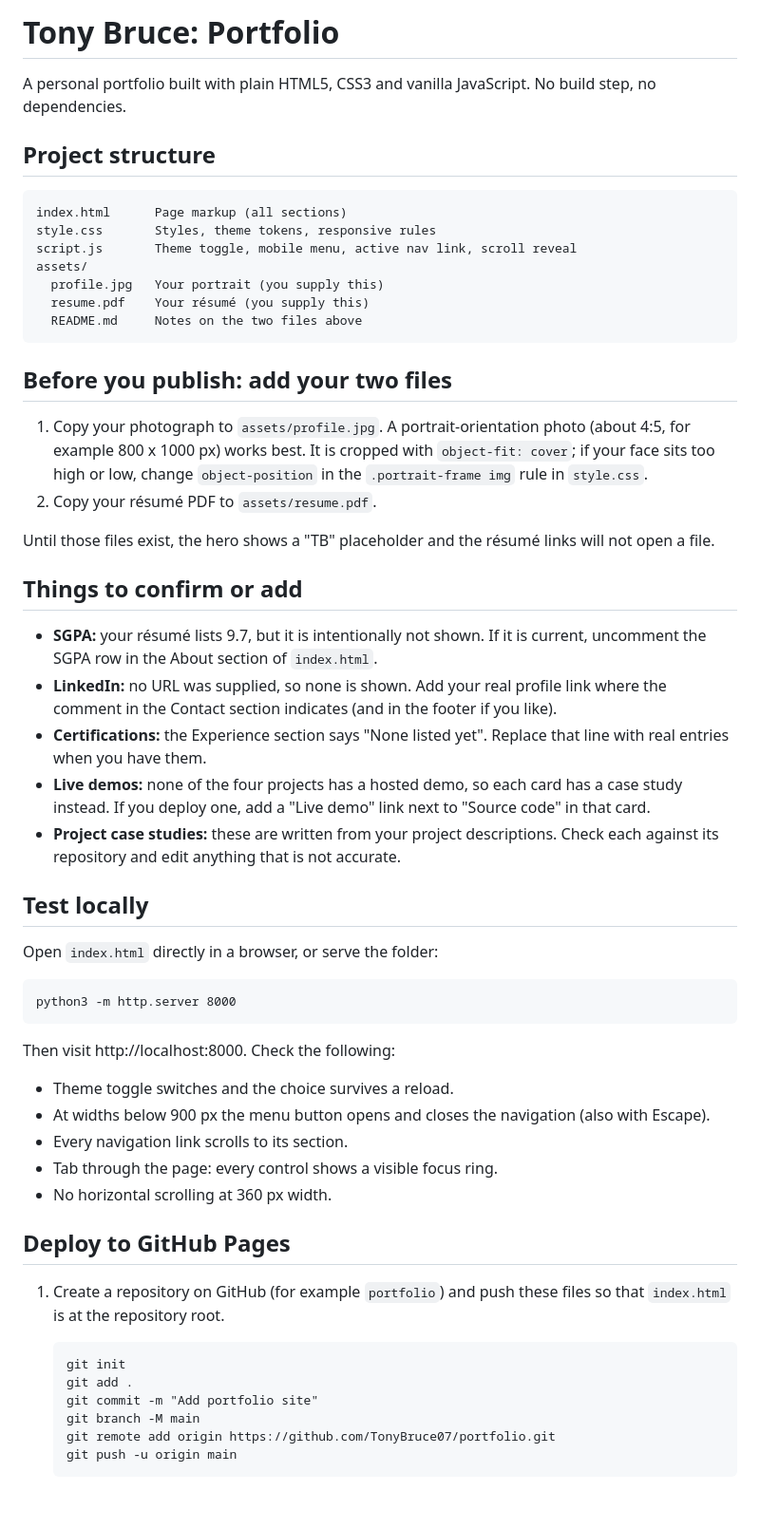
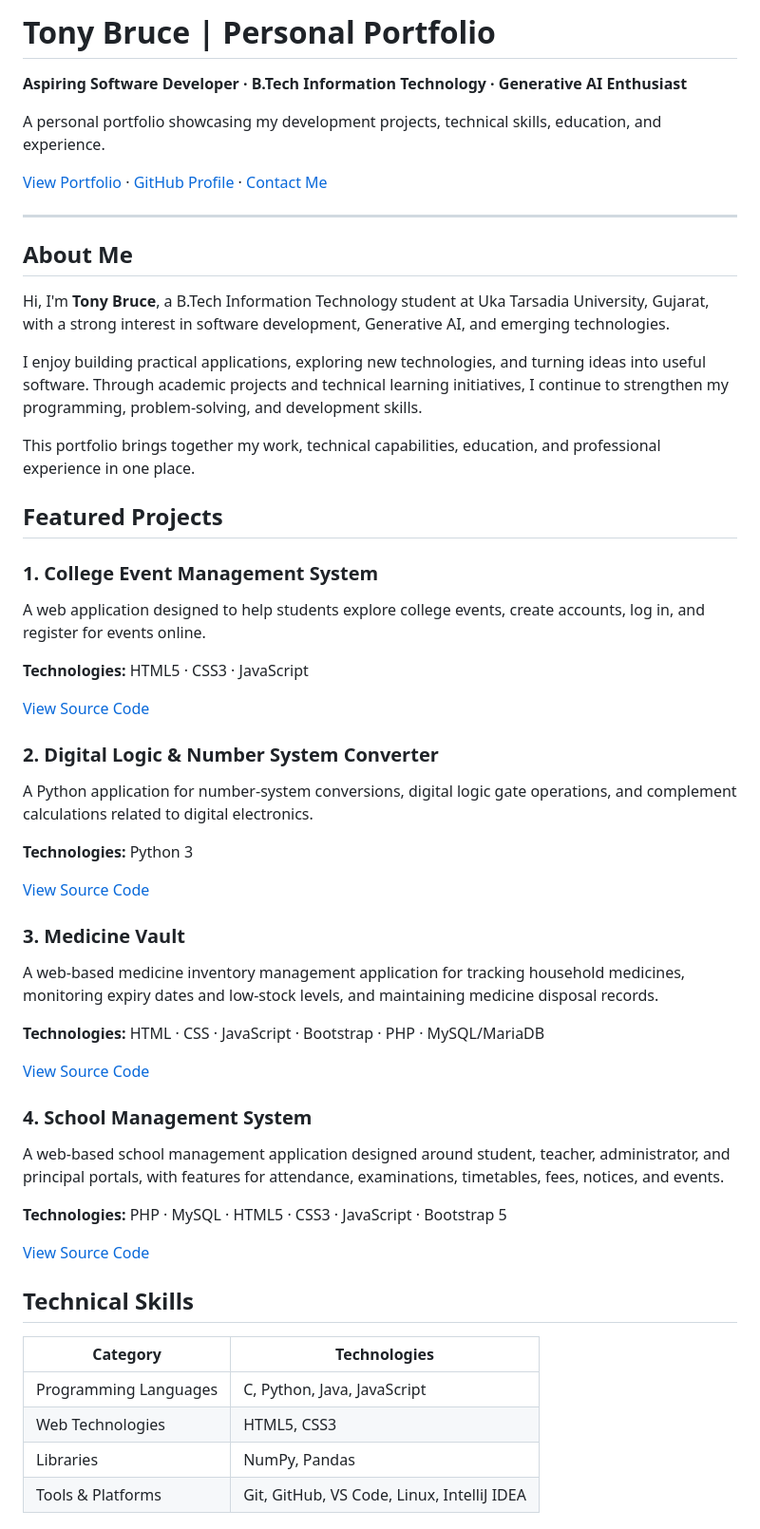
Before and after one commit to TonyBruce07/TonyBruce_PortfolioWebsite, a Markdown page: README.md, the part around one of its changes. Shown at 95% size. GitHub-like rendering; blank space fills up the shorter version.

Commit message:
Revise README for personal portfolio
Updated portfolio README with improved formatting and added personal details.

````diff
--- a/README.md
+++ b/README.md
@@ -1,58 +1,61 @@
-# Tony Bruce: Portfolio
+# Tony Bruce | Personal Portfolio
 
-A personal portfolio built with plain HTML5, CSS3 and vanilla JavaScript. No build step, no dependencies.
+**Aspiring Software Developer · B.Tech Information Technology · Generative AI Enthusiast**
 
-## Project structure
+A personal portfolio showcasing my development projects, technical skills, education, and experience.
 
-```
-index.html      Page markup (all sections)
-style.css       Styles, theme tokens, responsive rules
-script.js       Theme toggle, mobile menu, active nav link, scroll reveal
-assets/
-  profile.jpg   Your portrait (you supply this)
-  resume.pdf    Your résumé (you supply this)
-  README.md     Notes on the two files above
-```
+[View Portfolio](#) · [GitHub Profile](https://github.com/TonyBruce07) · [Contact Me](mailto:tonybruce776@gmail.com)
 
-## Before you publish: add your two files
+---
 
-1. Copy your photograph to `assets/profile.jpg`. A portrait-orientation photo (about 4:5, for example 800 x 1000 px) works best. It is cropped with `object-fit: cover`; if your face sits too high or low, change `object-position` in the `.portrait-frame img` rule in `style.css`.
-2. Copy your résumé PDF to `assets/resume.pdf`.
+## About Me
 
-Until those files exist, the hero shows a "TB" placeholder and the résumé links will not open a file.
+Hi, I'm **Tony Bruce**, a B.Tech Information Technology student at Uka Tarsadia University, Gujarat, with a strong interest in software development, Generative AI, and emerging technologies.
 
-## Things to confirm or add
+I enjoy building practical applications, exploring new technologies, and turning ideas into useful software. Through academic projects and technical learning initiatives, I continue to strengthen my programming, problem-solving, and development skills.
 
-- **SGPA:** your résumé lists 9.7, but it is intentionally not shown. If it is current, uncomment the SGPA row in the About section of `index.html`.
-- **LinkedIn:** no URL was supplied, so none is shown. Add your real profile link where the comment in the Contact section indicates (and in the footer if you like).
-- **Certifications:** the Experience section says "None listed yet". Replace that line with real entries when you have them.
-- **Live demos:** none of the four projects has a hosted demo, so each card has a case study instead. If you deploy one, add a "Live demo" link next to "Source code" in that card.
-- **Project case studies:** these are written from your project descriptions. Check each against its repository and edit anything that is not accurate.
+This portfolio brings together my work, technical capabilities, education, and professional experience in one place.
 
-## Test locally
+## Featured Projects
 
-Open `index.html` directly in a browser, or serve the folder:
+### 1. College Event Management System
 
-```
-python3 -m http.server 8000
-```
+A web application designed to help students explore college events, create accounts, log in, and register for events online.
 
-Then visit http://localhost:8000. Check the following:
+**Technologies:** HTML5 · CSS3 · JavaScript
 
-- Theme toggle switches and the choice survives a reload.
-- At widths below 900 px the menu button opens and closes the navigation (also with Escape).
-- Every navigation link scrolls to its section.
-- Tab through the page: every control shows a visible focus ring.
-- No horizontal scrolling at 360 px width.
+[View Source Code](https://github.com/TonyBruce07/Event-Managing-System)
 
-## Deploy to GitHub Pages
+### 2. Digital Logic & Number System Converter
 
-1. Create a repository on GitHub (for example `portfolio`) and push these files so that `index.html` is at the repository root.
+A Python application for number-system conversions, digital logic gate operations, and complement calculations related to digital electronics.
 
-   ```
-   git init
-   git add .
-   git commit -m "Add portfolio site"
-   git branch -M main
-   git remote add origin https://github.com/TonyBruce07/portfolio.git
-   git push -u origin main
+**Technologies:** Python 3
+
+[View Source Code](https://github.com/TonyBruce07/Digital-logic-and-Number-System)
+
+### 3. Medicine Vault
+
+A web-based medicine inventory management application for tracking household medicines, monitoring expiry dates and low-stock levels, and maintaining medicine disposal records.
+
+**Technologies:** HTML · CSS · JavaScript · Bootstrap · PHP · MySQL/MariaDB
+
+[View Source Code](https://github.com/TonyBruce07/medicine-vault)
+
+### 4. School Management System
+
+A web-based school management application designed around student, teacher, administrator, and principal portals, with features for attendance, examinations, timetables, fees, notices, and events.
+
+**Technologies:** PHP · MySQL · HTML5 · CSS3 · JavaScript · Bootstrap 5
+
+[View Source Code](https://github.com/TonyBruce07/school-management-system)
+
+## Technical Skills
+
+| Category | Technologies |
+|---|---|
+| Programming Languages | C, Python, Java, JavaScript |
+| Web Technologies | HTML5, CSS3 |
+| Libraries | NumPy, Pandas |
+| Tools & Platforms | Git, GitHub, VS Code, Linux, IntelliJ IDEA |
+
````
Also changed, not shown: other parts of README.md (+65 -4 lines).
